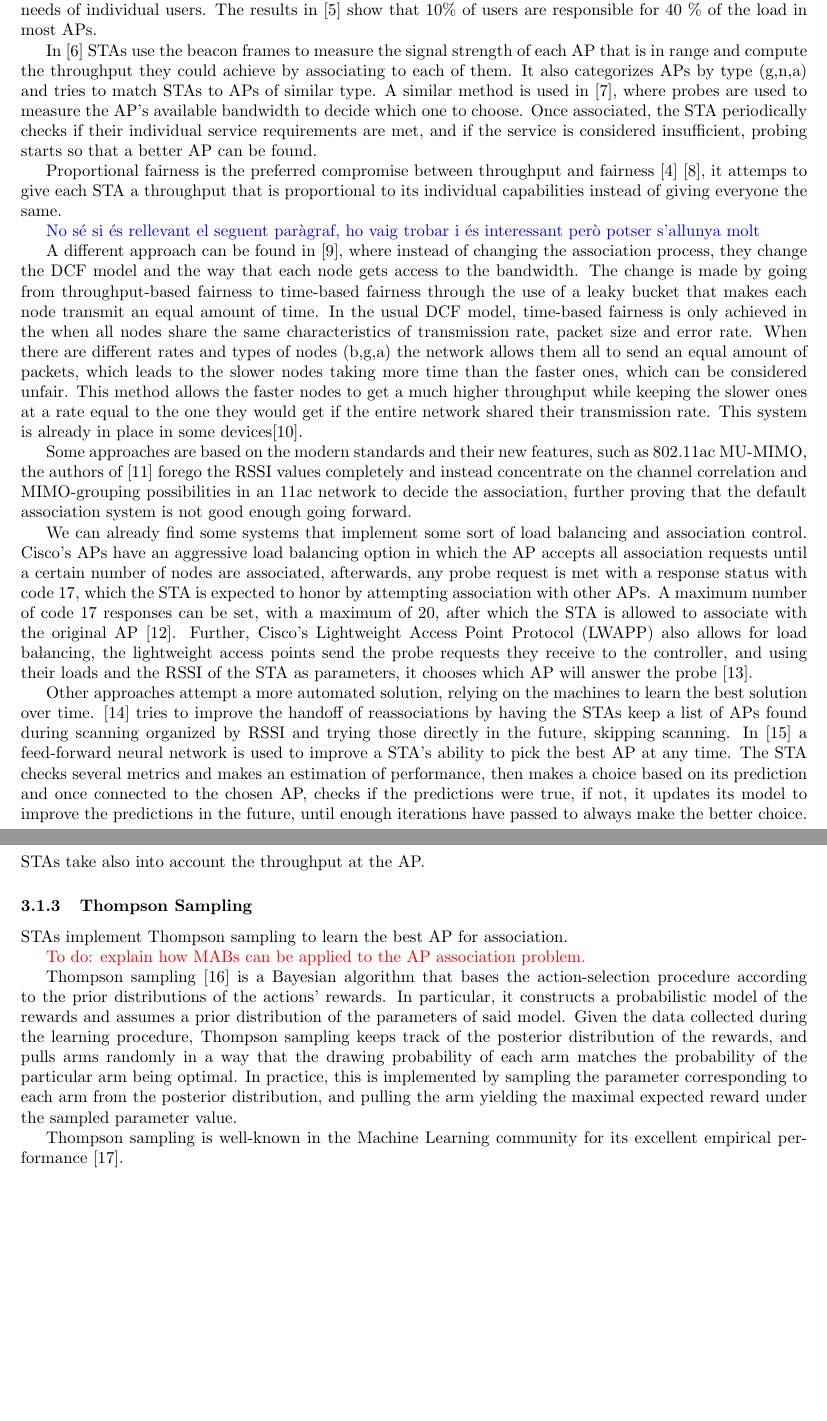
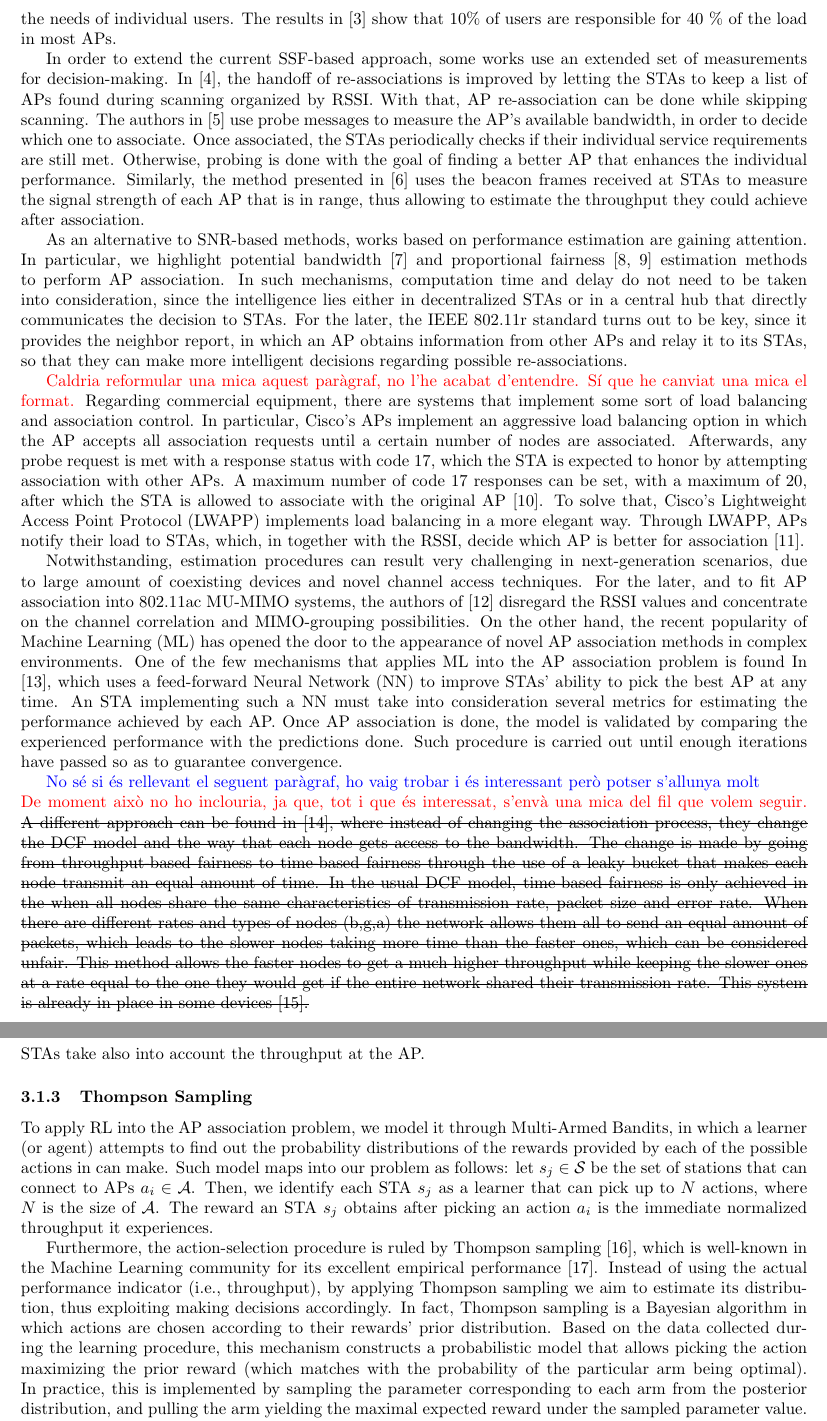
Before and after one commit to MCarrascosaZ/AP-Association, a LaTeX paper (LaTeX files/main.tex): two parts of pages 3 and 4 of 7, joined at a grey line, cut so that both start at the same text, the shorter picture padded with empty space. Compiled offline with pdfLaTeX.

Commit message:
Reviewed current content and improved Thompson sampling section.

```diff
--- a/LaTeX files/main.tex
+++ b/LaTeX files/main.tex
@@ -27,12 +27,9 @@
 \DeclareMathOperator{\E}{\mathbb{E}} % Expectation Symbol
 \usepackage[linesnumbered,ruled]{algorithm2e}
 \usepackage{booktabs}
-
-
+\usepackage[normalem]{ulem}
 
 \newcolumntype{P}[1]{>{\centering\arraybackslash}p{#1}}
-
-
 
 \title{A Novel Mechanism for Access Point Association in IEEE 802.11 WLANs}
 \author{Marc Carrascosa, Boris Bellalta and Francesc Wilhelmi}
@@ -97,25 +93,19 @@
 \label{section:related_work}
 	\textcolor{red}{To do: start explaining the previous work that is based on SSF and say why it can be harmful to the overall performance. Include new other methods that have been previously used (based on SINR, traffic load, etc.)}
 
-	The standard method of AP selection based on signal strength has been shown to lead to uneven load distribution and client distribution among APs \cite{anand2002, balazinska2003}. These analysis of user behaviour show that the number of users on an AP is related to the popularity of the location of said AP, however, peak throughput is not achieved when the maximum number of users is achieved, instead, most peaks in the system depend on the needs of individual users. The results in \cite{balazinska2003} show that 10\% of users are responsible for 40 \% of the load in most APs.
+	SSF is the de facto method for AP association in WLANs. However, it has been shown to lead to uneven load and client distribution among APs \cite{anand2002, balazinska2003}, which leads to poor performance and unfairness situations. Such user behavior analysis shows that the number of users associated to an AP is related to its location. However, peak throughput is not achieved with full users load, since most peaks in the system depend on the needs of individual users. The results in \cite{balazinska2003} show that 10\% of users are responsible for 40 \% of the load in most APs.
 
-	In \cite{gong2012} STAs use the beacon frames to measure the signal strength of each AP that is in range and compute the throughput they could achieve by associating to each of them. It also categorizes APs by type (g,n,a) and tries to match STAs to APs of similar type. A similar method is used in \cite{sun2004}, where probes are used to measure the AP's available bandwidth to decide which one to choose. Once associated, the STA periodically checks if their individual service requirements are met, and if the service is considered insufficient, probing starts so that a better AP can be found.
+	In order to extend the current SSF-based approach, some works use an extended set of measurements for decision-making. In \cite{shin2004}, the handoff of re-associations is improved by letting the STAs to keep a list of APs found during scanning organized by RSSI. With that, AP re-association can be done while skipping scanning. The authors in \cite{sun2004} use probe messages to measure the AP's available bandwidth, in order to decide which one to associate. Once associated, the STAs periodically checks if their individual service requirements are still met. Otherwise, probing is done with the goal of finding a better AP that enhances the individual performance. Similarly, the method presented in \cite{gong2012} uses the beacon frames received at STAs to measure the signal strength of each AP that is in range, thus allowing to estimate the throughput they could achieve after association.
 
-	Proportional fairness is the preferred compromise between throughput and fairness \cite{Li2014} \cite{amer2016}, it attemps to give each STA a throughput that is proportional to its individual capabilities instead of giving everyone the same.
+	As an alternative to SNR-based methods, works based on performance estimation are gaining attention. In particular, we highlight potential bandwidth \cite{vasudevan2005} and proportional fairness \cite{Li2014, amer2016} estimation methods to perform AP association. In such mechanisms, computation time and delay do not need to be taken into consideration, since the intelligence lies either in decentralized STAs or in a central hub that directly communicates the decision to STAs. For the later, the IEEE 802.11r standard turns out to be key, since it provides the neighbor report, in which an AP obtains information from other APs and relay it to its STAs, so that they can make more intelligent decisions regarding possible re-associations.
 
-		\textcolor{blue}{No sé si és rellevant el seguent paràgraf, ho vaig trobar i és interessant però potser s'allunya molt}
+	\textcolor{red}{Caldria reformular una mica aquest paràgraf, no l'he acabat d'entendre. Sí que he canviat una mica el format.} Regarding commercial equipment, there are systems that implement some sort of load balancing and association control. In particular, Cisco's APs implement an aggressive load balancing option in which the AP accepts all association requests until a certain number of nodes are associated. Afterwards, any probe request is met with a response status with code 17, which the STA is expected to honor by attempting association with other APs. A maximum number of code 17 responses can be set, with a maximum of 20, after which the STA is allowed to associate with the original AP \cite{cisco2017}. To solve that, Cisco's Lightweight Access Point Protocol (LWAPP) implements load balancing in a more elegant way. Through LWAPP, APs notify their load to STAs, which, in together with the RSSI, decide which AP is better for association \cite{cisco2006}.
 
-	A different approach can be found in \cite{tan2004}, where instead of changing the association process, they change the DCF model and the way that each node gets access to the bandwidth. The change is made by going from throughput-based fairness to time-based fairness through the use of a leaky bucket that makes each node transmit an equal amount of time. In the usual DCF model, time-based fairness is only achieved in the  when all nodes share the same characteristics of transmission rate, packet size and error rate. When there are different rates and types of nodes (b,g,a) the network allows them all to send an equal amount of packets, which leads to the slower nodes taking more time than the faster ones, which can be considered unfair. This method allows the faster nodes to get a much higher throughput while keeping the slower ones at a rate equal to the one they would get if the entire network shared their transmission rate. This system is already in place in some devices\cite{aruba2010}.
+	Notwithstanding, estimation procedures can result very challenging in next-generation scenarios, due to large amount of coexisting devices and novel channel access techniques. For the later, and to fit AP association into 802.11ac MU-MIMO systems, the authors of \cite{mimo2017} disregard the RSSI values and concentrate on the channel correlation and MIMO-grouping possibilities. On the other hand, the recent popularity of Machine Learning (ML) has opened the door to the appearance of novel AP association methods in complex environments. One of the few mechanisms that applies ML into the AP association problem is found In \cite{bojovic2011}, which uses a feed-forward Neural Network (NN) to improve STAs' ability to pick the best AP at any time. An STA implementing such a NN must take into consideration several metrics for estimating the performance achieved by each AP. Once AP association is done, the model is validated by comparing the experienced performance with the predictions done. Such procedure is carried out until enough iterations have passed so as to guarantee convergence.
 
-	Some approaches are based on the modern standards and their new features, such as 802.11ac MU-MIMO, the authors of \cite{mimo2017} forego the RSSI values completely and instead concentrate on the channel correlation and MIMO-grouping possibilities in an 11ac network to decide the association, further proving that the default association system is not good enough going forward.
-
-We can already find some systems that implement some sort of load balancing and association control. Cisco's APs have an aggressive load balancing option in which the AP accepts all association requests until a certain number of nodes are associated, afterwards, any probe request is met with a response status with code 17, which the STA is expected to honor by attempting association with other APs. A maximum number of code 17 responses can be set, with a maximum of 20, after which the STA is allowed to associate with the original AP \cite{cisco2017}. Further, Cisco's Lightweight Access Point Protocol (LWAPP) also allows for load balancing, the lightweight access points send the probe requests they receive to the controller, and using their loads and the RSSI of the STA as parameters, it chooses which AP will answer the probe \cite{cisco2006}.
-
-Other approaches attempt a more automated solution, relying on the machines to learn the best solution over time. \cite{shin2004} tries to improve the handoff of reassociations by having the STAs keep a list of APs found during scanning organized by RSSI and trying those directly in the future, skipping scanning.
-In \cite{bojovic2011} a feed-forward neural network is used to improve a STA's ability to pick the best AP at any time. The STA checks several metrics and makes an estimation of performance, then makes a choice based on its prediction and once connected to the chosen AP, checks if the predictions were true, if not, it updates its model to improve the predictions in the future, until enough iterations have passed to always make the better choice.
-
-
-
+	\textcolor{blue}{No sé si és rellevant el seguent paràgraf, ho vaig trobar i és interessant però potser s'allunya molt}\\
+	\textcolor{red}{De moment això no ho inclouria, ja que, tot i que és interessat, s'envà una mica del fil que volem seguir.}
+	\sout{A different approach can be found in \cite{tan2004}, where instead of changing the association process, they change the DCF model and the way that each node gets access to the bandwidth. The change is made by going from throughput-based fairness to time-based fairness through the use of a leaky bucket that makes each node transmit an equal amount of time. In the usual DCF model, time-based fairness is only achieved in the  when all nodes share the same characteristics of transmission rate, packet size and error rate. When there are different rates and types of nodes (b,g,a) the network allows them all to send an equal amount of packets, which leads to the slower nodes taking more time than the faster ones, which can be considered unfair. This method allows the faster nodes to get a much higher throughput while keeping the slower ones at a rate equal to the one they would get if the entire network shared their transmission rate. This system is already in place in some devices \cite{aruba2010}.}
 
 %%%%%%%%%%%%%%%%%%%
 % STRATEGIES
@@ -137,13 +127,9 @@ In \cite{bojovic2011} a feed-forward neural network is used to improve a STA's a
 
 		\subsubsection{Thompson Sampling}
 		\label{section:thompson}
-			STAs implement Thompson sampling to learn the best AP for association.
+			To apply RL into the AP association problem, we model it through Multi-Armed Bandits, in which a learner (or agent) attempts to find out the probability distributions of the rewards provided by each of the possible actions in can make. Such model maps into our problem as follows: let $s_j \in \mathcal{S}$ be the set of stations that can connect to APs $a_i \in \mathcal{A}$. Then, we identify each STA $s_j$ as a learner that can pick up to $N$ actions, where $N$ is the size of $\mathcal{A}$. The reward an STA $s_j$ obtains after picking an action $a_i$ is the immediate normalized throughput it experiences.
 
-			\textcolor{red}{To do: explain how MABs can be applied to the AP association problem.}
-
-			Thompson sampling \cite{thompson1933likelihood} is a Bayesian algorithm that bases the action-selection procedure according to the prior distributions of the actions' rewards. In particular, it constructs a probabilistic model of the rewards and assumes a prior distribution of the parameters of said model. Given the data collected during the learning procedure, Thompson sampling keeps track of the posterior distribution of the rewards, and pulls arms randomly in a way that the drawing probability of each arm matches the probability of the particular arm being optimal. In practice, this is implemented by sampling the parameter corresponding to each arm from the posterior distribution, and pulling the arm yielding the maximal expected reward under the sampled parameter value.
-
-			Thompson sampling is well-known in the Machine Learning community for its excellent empirical performance \cite{CL11}.
+			Furthermore, the action-selection procedure is ruled by Thompson sampling \cite{thompson1933likelihood}, which is well-known in the Machine Learning community for its excellent empirical performance \cite{CL11}. Instead of using the actual performance indicator (i.e., throughput), by applying Thompson sampling  we aim to estimate its distribution, thus exploiting making decisions accordingly. In fact, Thompson sampling is a Bayesian algorithm in which actions are chosen according to their rewards' prior distribution. Based on the data collected during the learning procedure, this mechanism constructs a probabilistic model that allows picking the action maximizing the prior reward (which matches with the probability of the particular arm being optimal). In practice, this is implemented by sampling the parameter corresponding to each arm from the posterior distribution, and pulling the arm yielding the maximal expected reward under the sampled parameter value.
 
 			To the AP association problem, we assume that actions rewards (i.e., user associations) follow a Gaussian distribution, such as suggested in \cite{agrawal2013further}. By standard calculations, it can be verified that the posterior distribution of the rewards under this model is Gaussian with mean
 			\begin{equation}
```
Also changed, not shown: lalilulelo.txt (deleted, +0 -1 lines), LaTeX files/main.bbl, LaTeX files/main.pdf, LaTeX files/main.tex (70 more changed lines), 5 other files. Lines whose indentation alone changed are shown as unchanged.
